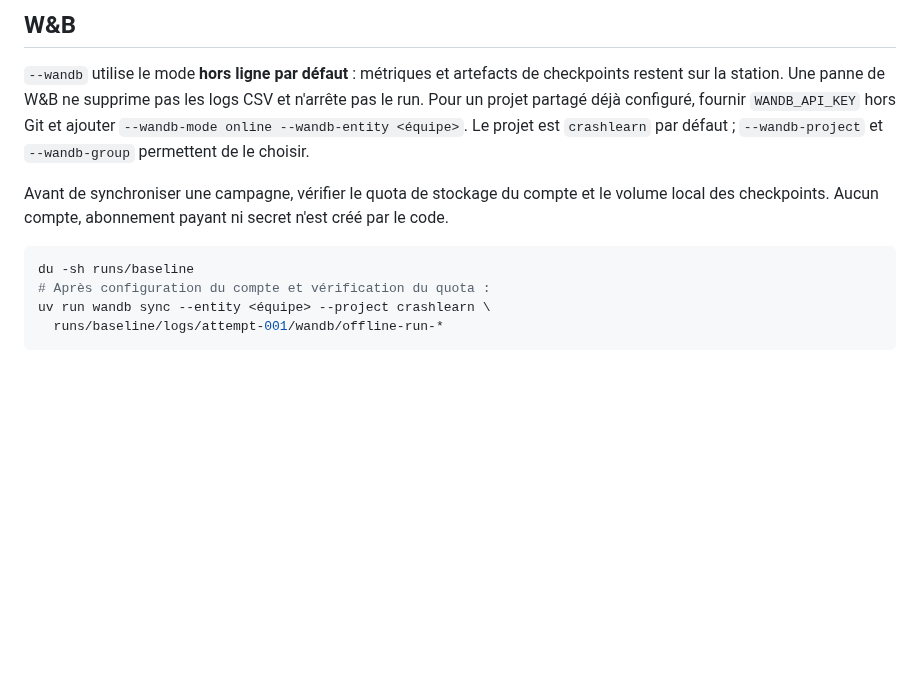
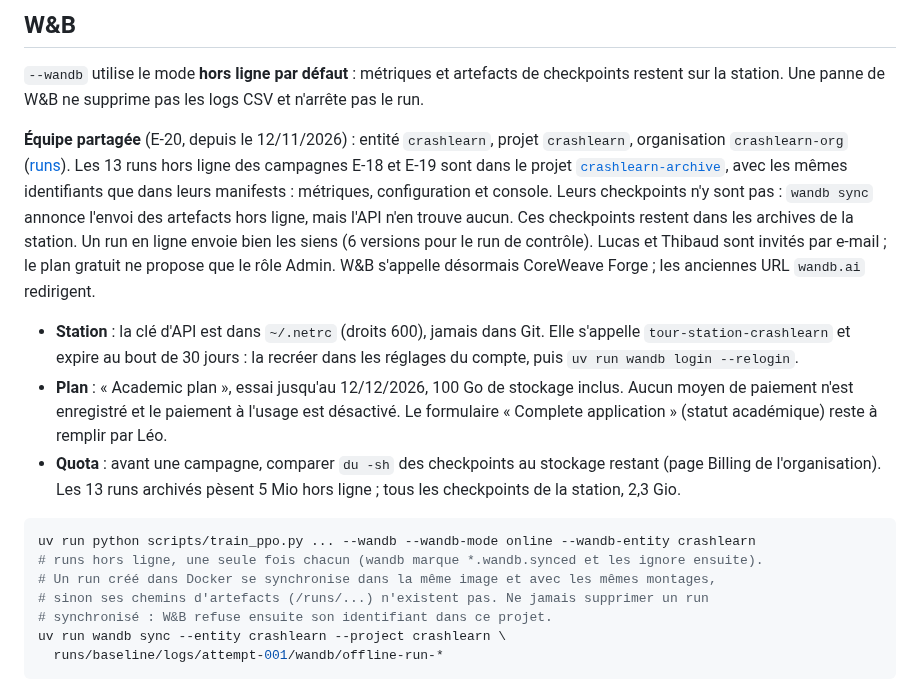
Before and after one commit to leo-mathurin/crashlearn, a Markdown page: docs/experiments.md, the part around the change. GitHub-like rendering; blank space fills up the shorter version.

Commit message:
docs(training): share experiment tracking in the crashlearn W&B team
The crashlearn entity now holds the synced E-18 and E-19 runs. The station key stays in
~/.netrc, outside Git. Offline tracking stays the default, and the doc gives the plan,
the quota check and the key renewal.

````diff
--- a/docs/experiments.md
+++ b/docs/experiments.md
@@ -20,17 +20,35 @@ environnements. SB3 arrondit le budget au prochain rollout complet.
 
 `--wandb` utilise le mode **hors ligne par défaut** : métriques et artefacts de checkpoints
 restent sur la station. Une panne de W&B ne supprime pas les logs CSV et n'arrête pas le run.
-Pour un projet partagé déjà configuré, fournir `WANDB_API_KEY` hors Git et ajouter
-`--wandb-mode online --wandb-entity <équipe>`. Le projet est `crashlearn` par défaut ;
-`--wandb-project` et `--wandb-group` permettent de le choisir.
 
-Avant de synchroniser une campagne, vérifier le quota de stockage du compte et le volume
-local des checkpoints. Aucun compte, abonnement payant ni secret n'est créé par le code.
+**Équipe partagée** (E-20, depuis le 12/11/2026) : entité `crashlearn`, projet
+`crashlearn`, organisation `crashlearn-org` ([runs](https://wandb.ai/crashlearn/crashlearn)).
+Les 13 runs hors ligne des campagnes E-18 et E-19 sont dans le projet
+[`crashlearn-archive`](https://wandb.ai/crashlearn/crashlearn-archive), avec les mêmes
+identifiants que dans leurs manifests : métriques, configuration et console. Leurs
+checkpoints n'y sont pas : `wandb sync` annonce l'envoi des artefacts hors ligne, mais
+l'API n'en trouve aucun. Ces checkpoints restent dans les archives de la station. Un run
+en ligne envoie bien les siens (6 versions pour le run de contrôle).
+Lucas et Thibaud sont invités par e-mail ; le plan gratuit ne propose que le rôle Admin.
+W&B s'appelle désormais CoreWeave Forge ; les anciennes URL `wandb.ai` redirigent.
+
+- **Station** : la clé d'API est dans `~/.netrc` (droits 600), jamais dans Git. Elle
+  s'appelle `tour-station-crashlearn` et expire au bout de 30 jours : la recréer dans
+  les réglages du compte, puis `uv run wandb login --relogin`.
+- **Plan** : « Academic plan », essai jusqu'au 12/12/2026, 100 Go de stockage inclus.
+  Aucun moyen de paiement n'est enregistré et le paiement à l'usage est désactivé. Le
+  formulaire « Complete application » (statut académique) reste à remplir par Léo.
+- **Quota** : avant une campagne, comparer `du -sh` des checkpoints au stockage restant
+  (page Billing de l'organisation). Les 13 runs archivés pèsent 5 Mio hors ligne ; tous
+  les checkpoints de la station, 2,3 Gio.
 
 ```bash
-du -sh runs/baseline
-# Après configuration du compte et vérification du quota :
-uv run wandb sync --entity <équipe> --project crashlearn \
+uv run python scripts/train_ppo.py ... --wandb --wandb-mode online --wandb-entity crashlearn
+# runs hors ligne, une seule fois chacun (wandb marque *.wandb.synced et les ignore ensuite).
+# Un run créé dans Docker se synchronise dans la même image et avec les mêmes montages,
+# sinon ses chemins d'artefacts (/runs/...) n'existent pas. Ne jamais supprimer un run
+# synchronisé : W&B refuse ensuite son identifiant dans ce projet.
+uv run wandb sync --entity crashlearn --project crashlearn \
   runs/baseline/logs/attempt-001/wandb/offline-run-*
 ```
 
````
Also changed, not shown: docs/memlog.md (+4 -0 lines).
